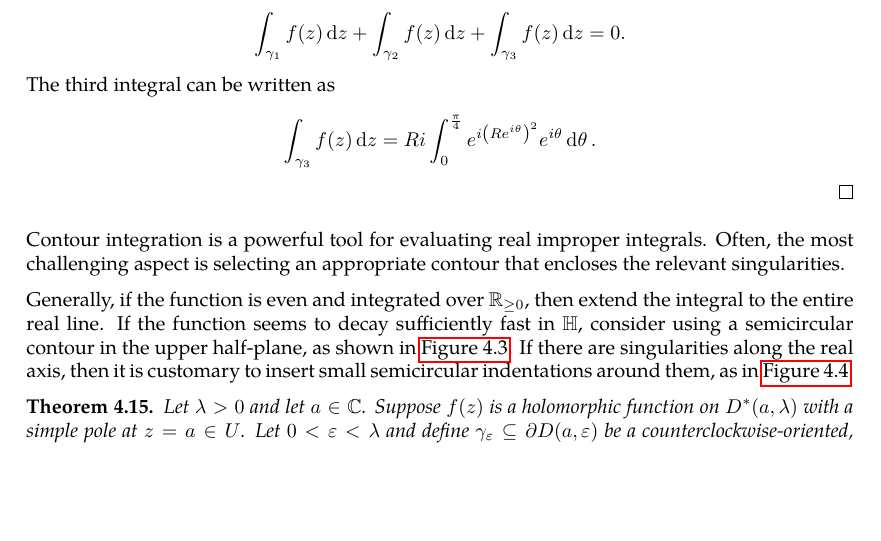
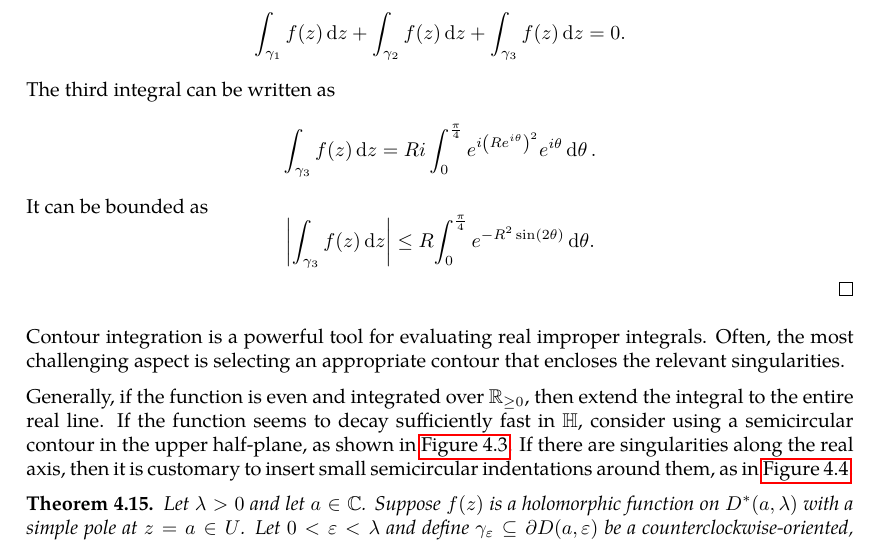
Before and after one commit to slipperking/complex-analysis-latex, a LaTeX document (main.tex): part of page 99 of 100 before the commit and part of page 99 of 101 after it, cut so that both start at the same text, the shorter picture padded with empty space. Compiled offline with pdfLaTeX.

Commit message:
overleaf_to_git (Wed Jul  9 00:05:14 2025 -0700): update main.tex from r17405 to r17410

```diff
--- a/main.tex
+++ b/main.tex
@@ -2503,7 +2503,8 @@ Residues are extremely important as they allow for simple evaluation of definite
             \node[anchor=west] at (0.65,0.4) {\(\tfrac{\pi}{4}\)};
         \end{tikzpicture}
         \caption{A wedge contour with orientation marked.}\label{fig:wedgecontour}
-    \end{figure}Let \(f(z)=e^{iz^2}\). Choose the wedge contour composed of \[\gamma_1=\cbraces{z\in\mathbb{R}}{0\leq z\leq R},\quad\gamma_2=\cbraces{ze^{i\frac{\pi}{4}}}{0\leq z\leq R},\quad\gamma_3=\cbraces{Re^{i\theta}}{0\leq\theta\leq\frac{\pi}{4}}\] as in \autoref{fig:wedgecontour}. By the Cauchy--Goursat Integral Theorem (\autoref{thm:cauchygoursattheorem}), we have that \[\int_{\gamma_1}f(z)\ddz+\int_{\gamma_2}f(z)\ddz+\int_{\gamma_3}f(z)\ddz=0.\] The third integral can be written as \[\int_{\gamma_3}f(z)\ddz=Ri\int_0^{\frac{\pi}{4}}e^{i\qty(Re^{i\theta})^2}e^{i\theta}\dd{\theta}.\]
+    \end{figure}Let \(f(z)=e^{iz^2}\). Choose the wedge contour composed of \[\gamma_1=\cbraces{z\in\mathbb{R}}{0\leq z\leq R},\quad\gamma_2=\cbraces{ze^{i\frac{\pi}{4}}}{0\leq z\leq R},\quad\gamma_3=\cbraces{Re^{i\theta}}{0\leq\theta\leq\frac{\pi}{4}}\] as in \autoref{fig:wedgecontour}. By the Cauchy--Goursat Integral Theorem (\autoref{thm:cauchygoursattheorem}), we have that \[\int_{\gamma_1}f(z)\ddz+\int_{\gamma_2}f(z)\ddz+\int_{\gamma_3}f(z)\ddz=0.\] The third integral can be written as \[\int_{\gamma_3}f(z)\ddz=Ri\int_0^{\frac{\pi}{4}}e^{i{\qty(Re^{i\theta})}^2}e^{i\theta}\dd{\theta}.\]
+    It can be bounded as \[\abs{\int_{\gamma_3}f(z)\ddz}\leq R{\int_0^{\frac{\pi}{4}}e^{-R^2\sin(2\theta)}\dd{\theta}}.\]
 \end{proof}
 Contour integration is a powerful tool for evaluating real improper integrals. Often, the most challenging aspect is selecting an appropriate contour that encloses the relevant singularities.
 
```
